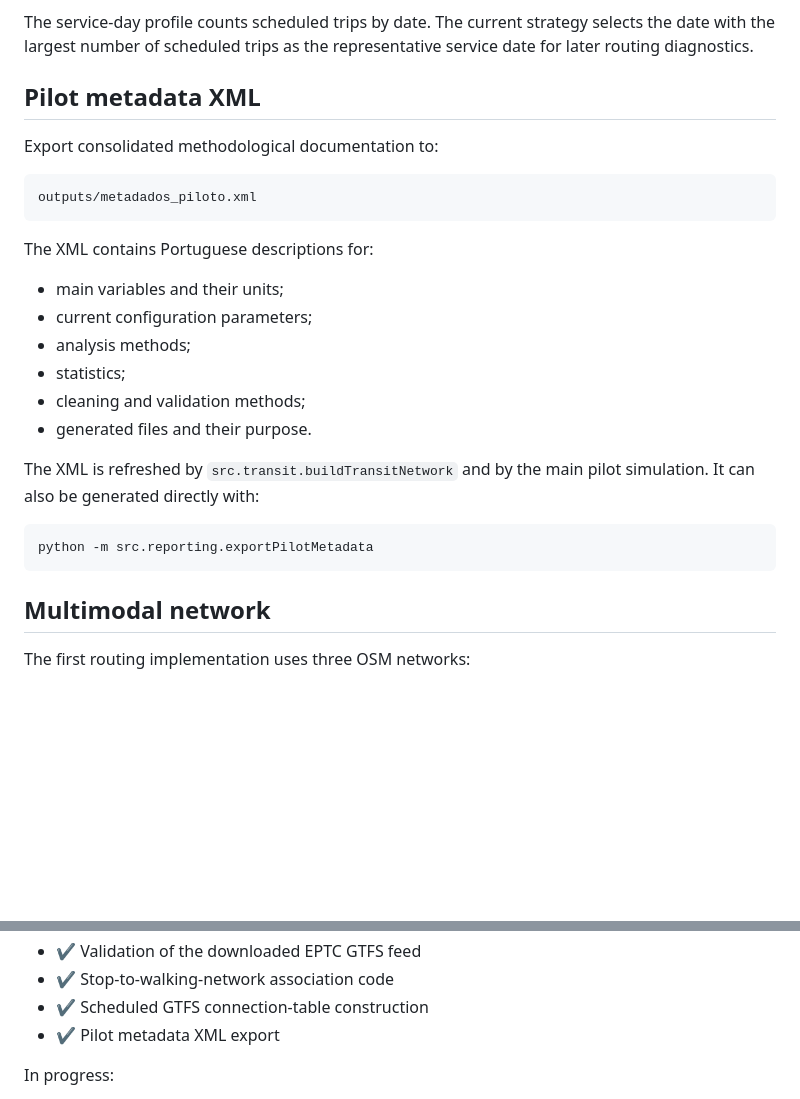
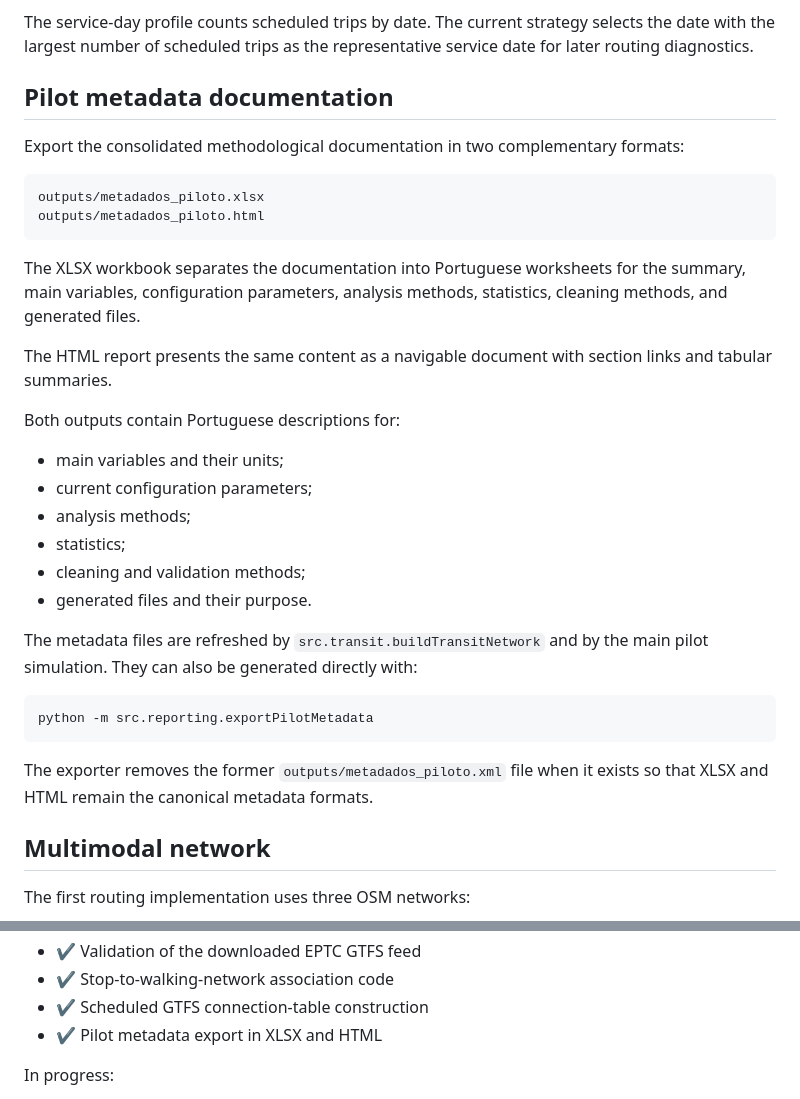
Before and after one commit to S-Behling/EtPilot, a Markdown page: README.md, 2 parts joined by grey strips. Drawn GitHub-style; blank space fills up the shorter version.

Commit message:
Document XLSX and HTML pilot metadata

````diff
--- a/README.md
+++ b/README.md
@@ -234,15 +234,24 @@ The service-day profile counts scheduled trips by date. The current strategy
 selects the date with the largest number of scheduled trips as the
 representative service date for later routing diagnostics.
 
-## Pilot metadata XML
+## Pilot metadata documentation
 
-Export consolidated methodological documentation to:
+Export the consolidated methodological documentation in two complementary
+formats:
 
 ```text
-outputs/metadados_piloto.xml
+outputs/metadados_piloto.xlsx
+outputs/metadados_piloto.html
 ```
 
-The XML contains Portuguese descriptions for:
+The XLSX workbook separates the documentation into Portuguese worksheets for
+the summary, main variables, configuration parameters, analysis methods,
+statistics, cleaning methods, and generated files.
+
+The HTML report presents the same content as a navigable document with section
+links and tabular summaries.
+
+Both outputs contain Portuguese descriptions for:
 
 - main variables and their units;
 - current configuration parameters;
@@ -251,12 +260,15 @@ The XML contains Portuguese descriptions for:
 - cleaning and validation methods;
 - generated files and their purpose.
 
-The XML is refreshed by `src.transit.buildTransitNetwork` and by the main
-pilot simulation. It can also be generated directly with:
+The metadata files are refreshed by `src.transit.buildTransitNetwork` and by
+the main pilot simulation. They can also be generated directly with:
 
 ```bash
 python -m src.reporting.exportPilotMetadata
 ```
+
+The exporter removes the former `outputs/metadados_piloto.xml` file when it
+exists so that XLSX and HTML remain the canonical metadata formats.
 
 ## Multimodal network
 
@@ -499,7 +511,7 @@ Current implementation:
 - ✔ Validation of the downloaded EPTC GTFS feed
 - ✔ Stop-to-walking-network association code
 - ✔ Scheduled GTFS connection-table construction
-- ✔ Pilot metadata XML export
+- ✔ Pilot metadata export in XLSX and HTML
 
 In progress:
 
````
